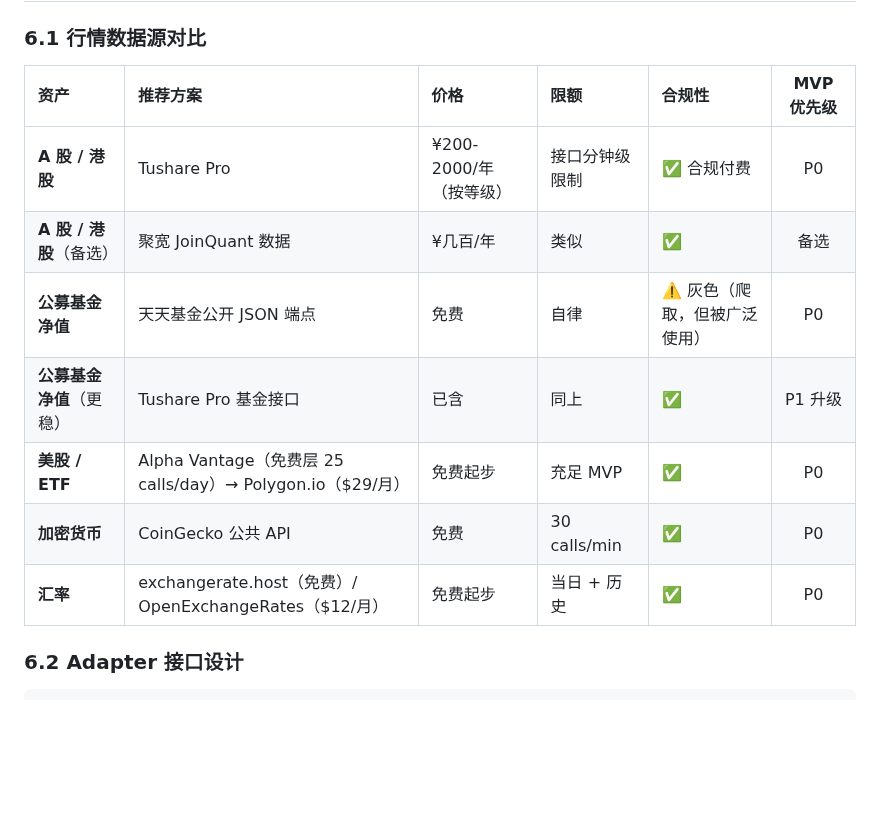
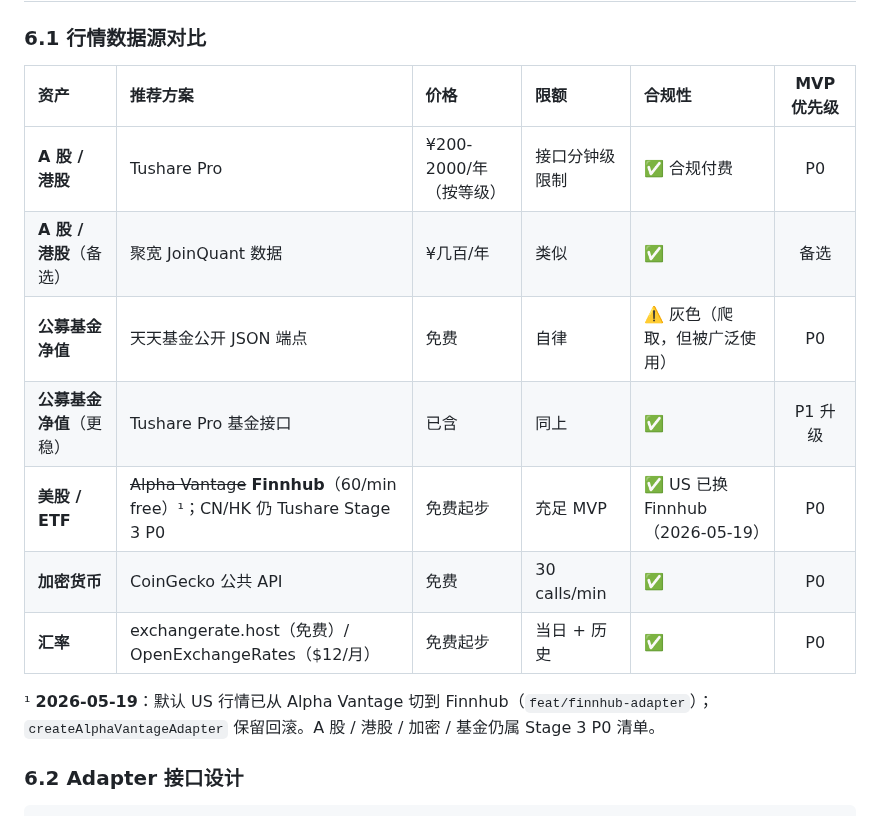
Before and after one commit to BoyangJiao/arc, a Markdown page: docs/development-plan.md, the part around the change. GitHub-like rendering; blank space fills up the shorter version.

```diff
--- a/docs/development-plan.md
+++ b/docs/development-plan.md
@@ -326,15 +326,17 @@ fx_rate (
 
 ### 6.1 行情数据源对比
 
-| 资产                     | 推荐方案                                                   | 价格                   | 限额           | 合规性                        | MVP 优先级 |
-| :----------------------- | :--------------------------------------------------------- | :--------------------- | :------------- | :---------------------------- | :--------: |
-| **A 股 / 港股**          | Tushare Pro                                                | ¥200-2000/年（按等级） | 接口分钟级限制 | ✅ 合规付费                   |     P0     |
-| **A 股 / 港股**（备选）  | 聚宽 JoinQuant 数据                                        | ¥几百/年               | 类似           | ✅                            |    备选    |
-| **公募基金净值**         | 天天基金公开 JSON 端点                                     | 免费                   | 自律           | ⚠️ 灰色（爬取，但被广泛使用） |     P0     |
-| **公募基金净值**（更稳） | Tushare Pro 基金接口                                       | 已含                   | 同上           | ✅                            |  P1 升级   |
-| **美股 / ETF**           | Alpha Vantage（免费层 25 calls/day）→ Polygon.io（$29/月） | 免费起步               | 充足 MVP       | ✅                            |     P0     |
-| **加密货币**             | CoinGecko 公共 API                                         | 免费                   | 30 calls/min   | ✅                            |     P0     |
-| **汇率**                 | exchangerate.host（免费）/ OpenExchangeRates（$12/月）     | 免费起步               | 当日 + 历史    | ✅                            |     P0     |
+| 资产                     | 推荐方案                                                                   | 价格                   | 限额           | 合规性                           | MVP 优先级 |
+| :----------------------- | :------------------------------------------------------------------------- | :--------------------- | :------------- | :------------------------------- | :--------: |
+| **A 股 / 港股**          | Tushare Pro                                                                | ¥200-2000/年（按等级） | 接口分钟级限制 | ✅ 合规付费                      |     P0     |
+| **A 股 / 港股**（备选）  | 聚宽 JoinQuant 数据                                                        | ¥几百/年               | 类似           | ✅                               |    备选    |
+| **公募基金净值**         | 天天基金公开 JSON 端点                                                     | 免费                   | 自律           | ⚠️ 灰色（爬取，但被广泛使用）    |     P0     |
+| **公募基金净值**（更稳） | Tushare Pro 基金接口                                                       | 已含                   | 同上           | ✅                               |  P1 升级   |
+| **美股 / ETF**           | ~~Alpha Vantage~~ **Finnhub**（60/min free）¹；CN/HK 仍 Tushare Stage 3 P0 | 免费起步               | 充足 MVP       | ✅ US 已换 Finnhub（2026-05-19） |     P0     |
+| **加密货币**             | CoinGecko 公共 API                                                         | 免费                   | 30 calls/min   | ✅                               |     P0     |
+| **汇率**                 | exchangerate.host（免费）/ OpenExchangeRates（$12/月）                     | 免费起步               | 当日 + 历史    | ✅                               |     P0     |
+
+¹ **2026-05-19**：默认 US 行情已从 Alpha Vantage 切到 Finnhub（`feat/finnhub-adapter`）；`createAlphaVantageAdapter` 保留回滚。A 股 / 港股 / 加密 / 基金仍属 Stage 3 P0 清单。
 
 ### 6.2 Adapter 接口设计
 
```
Also changed, not shown: .specify/feature-specs/data-sources-stage-1.md (+6 -0 lines), .specify/session-state.md (+11 -11 lines).
